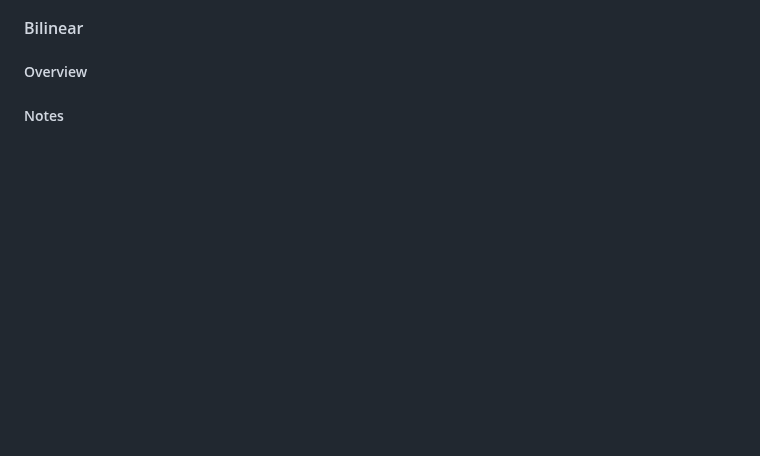
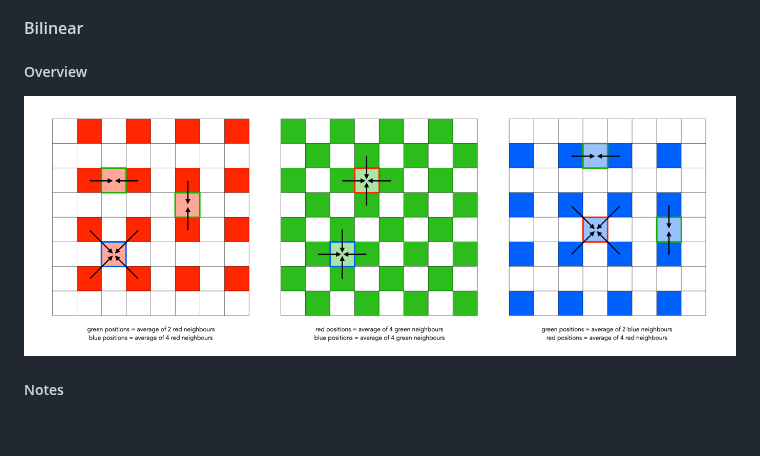
Before and after one commit to archit3ct0/denoising-demosaicing, a Markdown page: docs/denoising-and-demosaicing-methods.md, the part around the change. Rendered like a GitHub page; pictures changed too: docs/images/demosaicing_bilinear.png (added); blank space fills up the shorter version.

```diff
--- a/docs/denoising-and-demosaicing-methods.md
+++ b/docs/denoising-and-demosaicing-methods.md
@@ -15,6 +15,7 @@ This list is split into demosaicing-only methods, which only de-Bayer raw images
 
 #### Bilinear
 ##### Overview
+![alt text](images/demosaicing_bilinear.png)
 ##### Notes
 
 <br>
```
Also changed, not shown: docs/function-definitions.md (+5 -5 lines).
